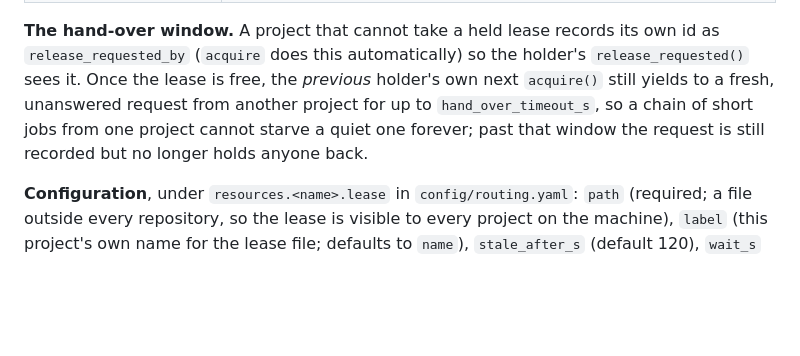
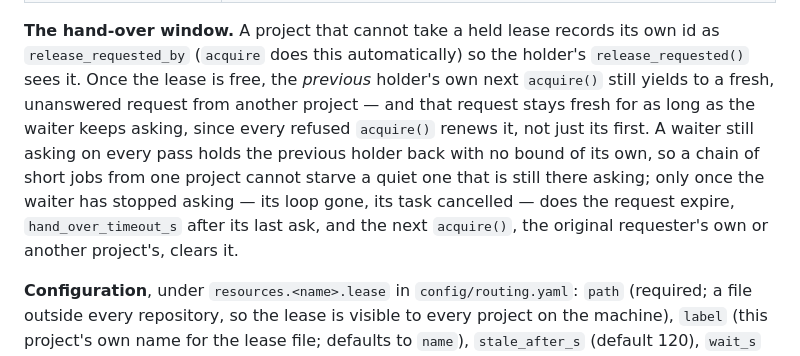
Before and after one commit to Riddis/ProjectSupervisor, a Markdown page: docs/PLUGIN_API.md, the part around the change. GitHub-like rendering; blank space fills up the shorter version.

Commit message:
docs: the hand-over window paragraph now matches the latest-ask expiry (F20 revision)
PLUGIN_API.md's "The hand-over window" paragraph still described the pre-fix
contract (the window measured "for up to hand_over_timeout_s" from the first
ask, so a holder could retake ahead of a waiter that was still asking). After
ee30746 the window runs from the waiter's latest ask instead: a waiter still
asking on every pass holds the previous holder's own next acquire() back with
no bound of its own, and only a waiter that has stopped asking expires after
hand_over_timeout_s, clearable by the next acquire() either side.

No public name changed (docs/plugin_api.json still 32); doc-only commit.

Co-Authored-By: Claude Sonnet 5 <noreply@anthropic.com>

```diff
--- a/docs/PLUGIN_API.md
+++ b/docs/PLUGIN_API.md
@@ -318,9 +318,12 @@ that already has the resource — the behaviour of every project that configures
 
 **The hand-over window.** A project that cannot take a held lease records its own id as `release_requested_by`
 (`acquire` does this automatically) so the holder's `release_requested()` sees it. Once the lease is free, the
-*previous* holder's own next `acquire()` still yields to a fresh, unanswered request from another project for up
-to `hand_over_timeout_s`, so a chain of short jobs from one project cannot starve a quiet one forever; past that
-window the request is still recorded but no longer holds anyone back.
+*previous* holder's own next `acquire()` still yields to a fresh, unanswered request from another project — and
+that request stays fresh for as long as the waiter keeps asking, since every refused `acquire()` renews it, not
+just its first. A waiter still asking on every pass holds the previous holder back with no bound of its own, so
+a chain of short jobs from one project cannot starve a quiet one that is still there asking; only once the
+waiter has stopped asking — its loop gone, its task cancelled — does the request expire, `hand_over_timeout_s`
+after its last ask, and the next `acquire()`, the original requester's own or another project's, clears it.
 
 **Configuration**, under `resources.<name>.lease` in `config/routing.yaml`: `path` (required; a file outside
 every repository, so the lease is visible to every project on the machine), `label` (this project's own name for
```
